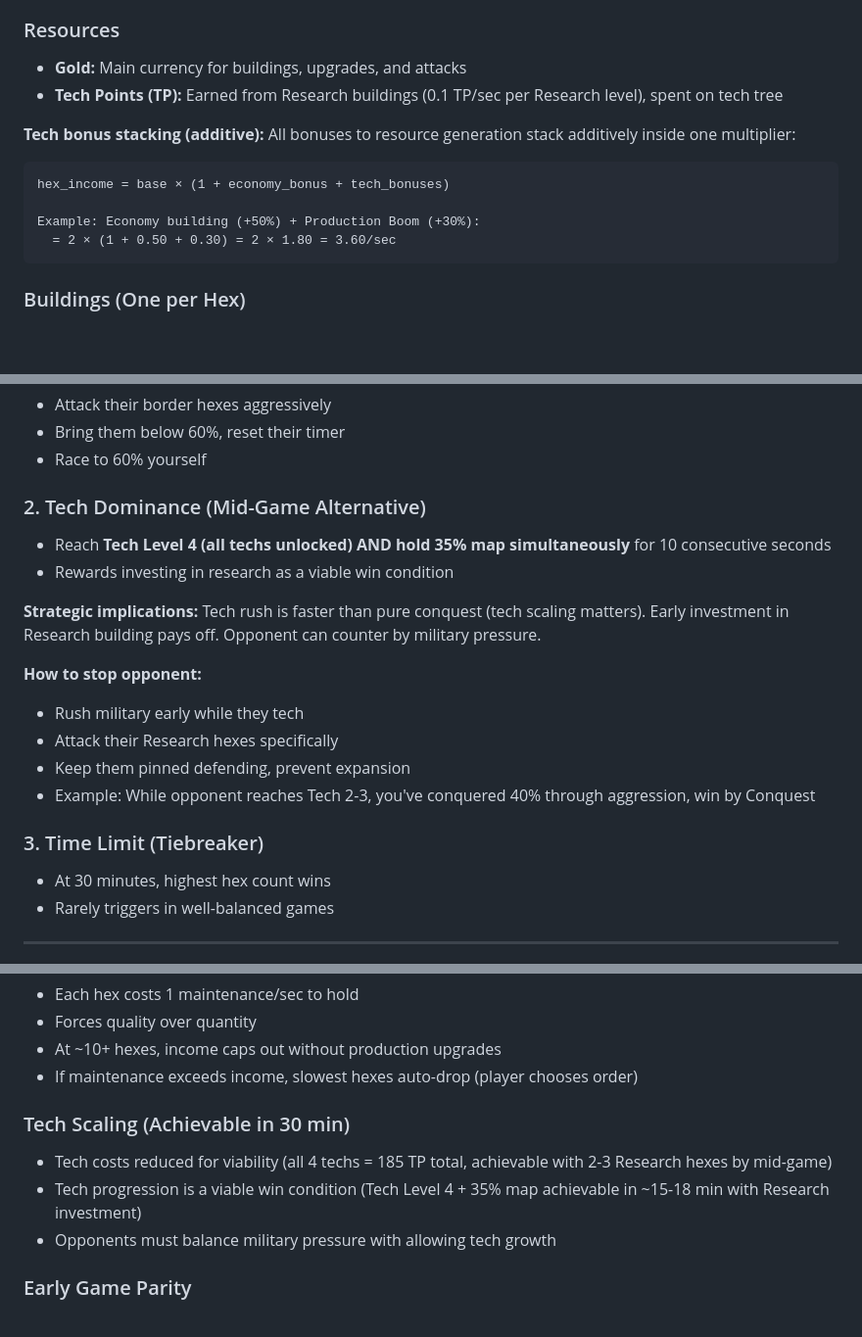
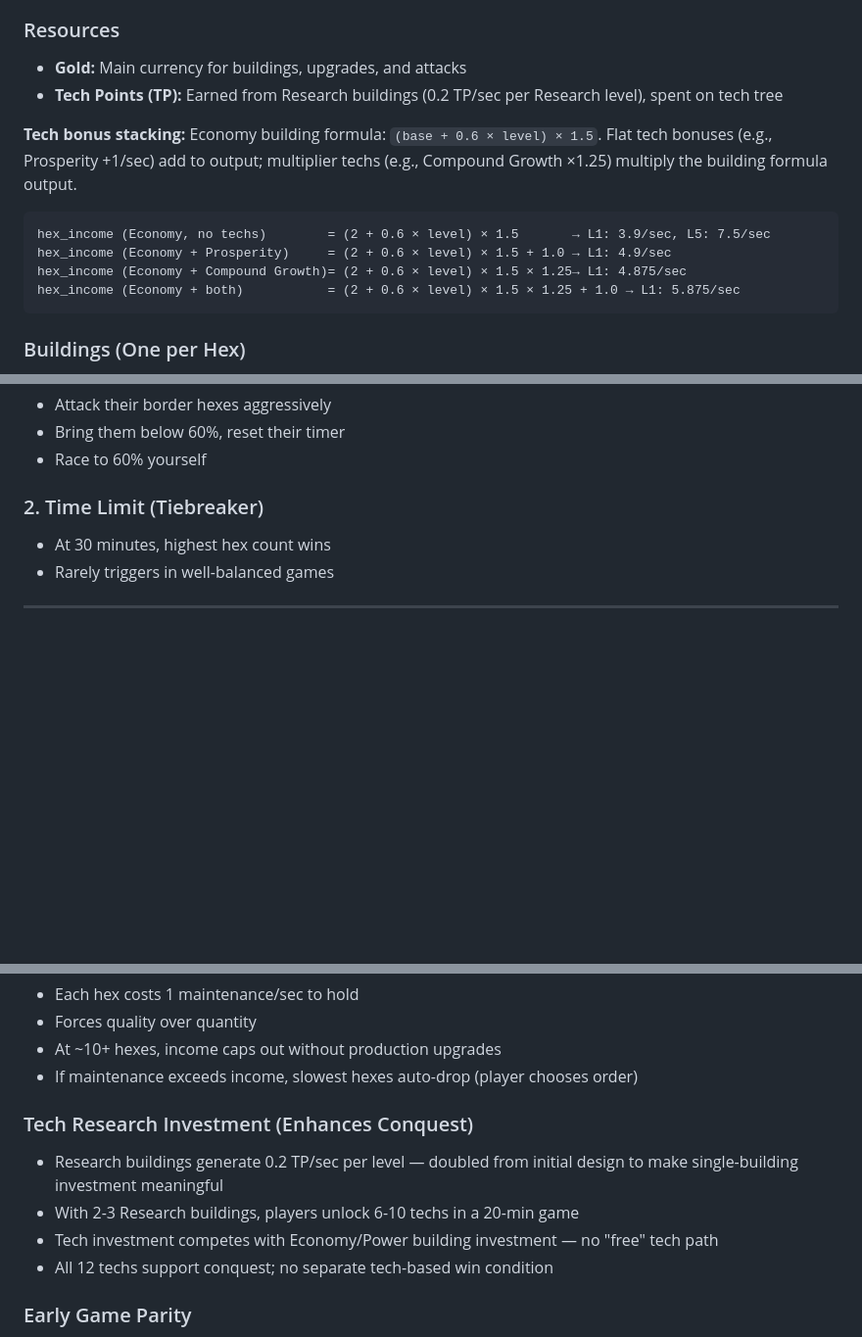
Before and after one commit to JPE-DBG/hexar, a Markdown page: CLAUDE.md, 3 parts joined by grey strips. Shown at 98% size. Drawn GitHub-style; blank space fills up the shorter version.

Commit message:
adjusted design

````diff
--- a/CLAUDE.md
+++ b/CLAUDE.md
@@ -62,14 +62,14 @@ With 10 Economy buildings (L1) on 30 hexes:
 ### Resources
 
 - **Gold:** Main currency for buildings, upgrades, and attacks
-- **Tech Points (TP):** Earned from Research buildings (0.1 TP/sec per Research level), spent on tech tree
+- **Tech Points (TP):** Earned from Research buildings (0.2 TP/sec per Research level), spent on tech tree
 
-**Tech bonus stacking (additive):** All bonuses to resource generation stack additively inside one multiplier:
+**Tech bonus stacking:** Economy building formula: `(base + 0.6 × level) × 1.5`. Flat tech bonuses (e.g., Prosperity +1/sec) add to output; multiplier techs (e.g., Compound Growth ×1.25) multiply the building formula output.
 ```
-hex_income = base × (1 + economy_bonus + tech_bonuses)
-
-Example: Economy building (+50%) + Production Boom (+30%):
-  = 2 × (1 + 0.50 + 0.30) = 2 × 1.80 = 3.60/sec
+hex_income (Economy, no techs)        = (2 + 0.6 × level) × 1.5       → L1: 3.9/sec, L5: 7.5/sec
+hex_income (Economy + Prosperity)     = (2 + 0.6 × level) × 1.5 + 1.0 → L1: 4.9/sec
+hex_income (Economy + Compound Growth)= (2 + 0.6 × level) × 1.5 × 1.25→ L1: 4.875/sec
+hex_income (Economy + both)           = (2 + 0.6 × level) × 1.5 × 1.25 + 1.0 → L1: 5.875/sec
 ```
 
 ### Buildings (One per Hex)
@@ -214,19 +231,7 @@ T=5 min+:  Border warfare begins in earnest
 - Bring them below 60%, reset their timer
 - Race to 60% yourself
 
-### 2. Tech Dominance (Mid-Game Alternative)
-- Reach **Tech Level 4 (all techs unlocked) AND hold 35% map simultaneously** for 10 consecutive seconds
-- Rewards investing in research as a viable win condition
-
-**Strategic implications:** Tech rush is faster than pure conquest (tech scaling matters). Early investment in Research building pays off. Opponent can counter by military pressure.
-
-**How to stop opponent:**
-- Rush military early while they tech
-- Attack their Research hexes specifically
-- Keep them pinned defending, prevent expansion
-- Example: While opponent reaches Tech 2-3, you've conquered 40% through aggression, win by Conquest
-
-### 3. Time Limit (Tiebreaker)
+### 2. Time Limit (Tiebreaker)
 - At 30 minutes, highest hex count wins
 - Rarely triggers in well-balanced games
 
@@ -250,10 +255,11 @@ T=5 min+:  Border warfare begins in earnest
 - At ~10+ hexes, income caps out without production upgrades
 - If maintenance exceeds income, slowest hexes auto-drop (player chooses order)
 
-### Tech Scaling (Achievable in 30 min)
-- Tech costs reduced for viability (all 4 techs = 185 TP total, achievable with 2-3 Research hexes by mid-game)
-- Tech progression is a viable win condition (Tech Level 4 + 35% map achievable in ~15-18 min with Research investment)
-- Opponents must balance military pressure with allowing tech growth
+### Tech Research Investment (Enhances Conquest)
+- Research buildings generate 0.2 TP/sec per level — doubled from initial design to make single-building investment meaningful
+- With 2-3 Research buildings, players unlock 6-10 techs in a 20-min game
+- Tech investment competes with Economy/Power building investment — no "free" tech path
+- All 12 techs support conquest; no separate tech-based win condition
 
 ### Early Game Parity
 - All players start with 1 capital hex, Power 1, no buildings
````
Also changed, not shown: other parts of CLAUDE.md (+35 -18 lines), MILESTONES.md (+34 -23 lines).
